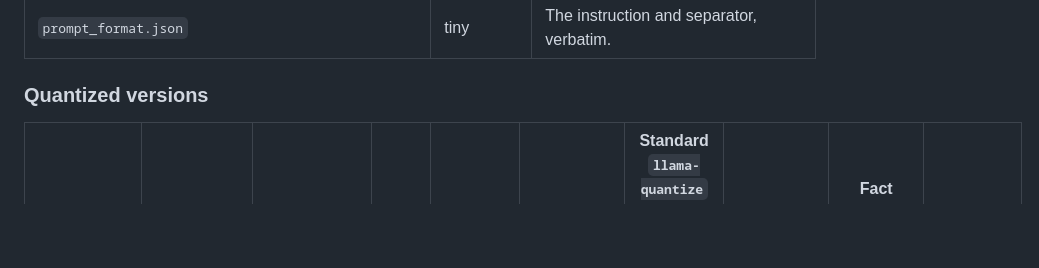
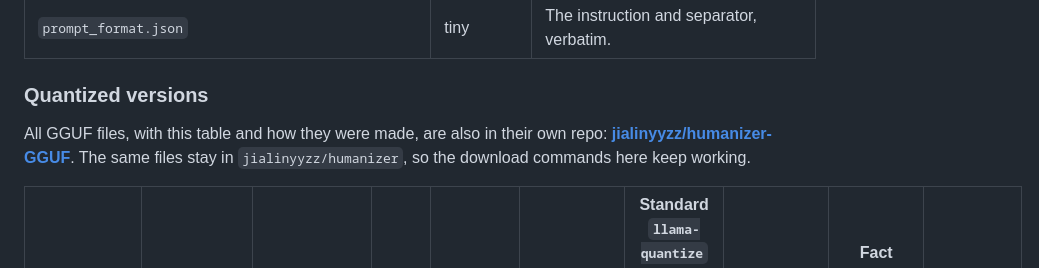
Before and after one commit to SuperLLMModel/humanizer-local-model, a Markdown page: README.md, the part around the change. Rendered like a GitHub page; blank space fills up the shorter version.

```diff
--- a/README.md
+++ b/README.md
@@ -179,6 +179,8 @@ The training code will be released later.
 
 ### Quantized versions
 
+All GGUF files, with this table and how they were made, are also in their own repo: **[jialinyyzz/humanizer-GGUF](https://huggingface.co/jialinyyzz/humanizer-GGUF)**. The same files stay in `jialinyyzz/humanizer`, so the download commands here keep working.
+
 | File | In short | Bits / type | Size | Peak memory (Mac) ¹ | KL to bf16, EN / ZH ² | Standard `llama-quantize` build, same size class: KL EN / ZH (top token same) ² | Top token same as bf16, EN / ZH ² | Fact check (GLM): rewrites flagged · spots listed ³ | Flagged as AI, same 60 drafts ⁵ |
 |---|---|---|---|---|---|---|---|---|---|
 | `humanizer-12b-bf16.gguf` | Reference (full precision) | 16-bit (bf16) | 23.8 GB | about 24.8 GB (est.) | 0 (reference) | | 100% (reference) | EN 52 · 160 spots <br> ZH 50 · 216 spots | 4 / 60 |
```
Also changed, not shown: README.zh.md (+2 -0 lines), hf/README.md (+27 -14 lines).
